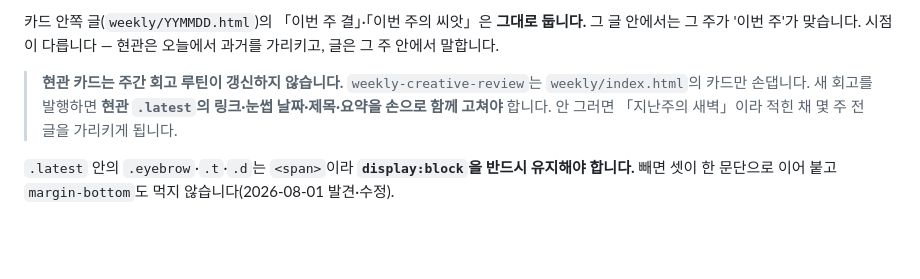
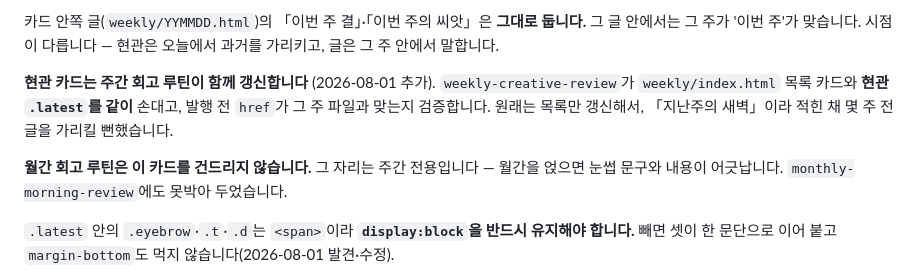
Before and after one commit to POGNARU/POGNARU.github.io, a Markdown page: README.md, the part around the change. Drawn GitHub-style; blank space fills up the shorter version.

Commit message:
README — 현관 카드는 이제 루틴이 함께 갱신한다
weekly-creative-review에 현관 .latest 갱신 단계와 검증을 넣었다.
목록만 갱신하던 구조라 '지난주의 새벽'이라 적힌 채 몇 주 전 글을
가리킬 뻔했다. monthly-morning-review에는 반대로 그 자리를 건드리지
말라고 못박았다 — 주간 전용 자리다.

Co-Authored-By: Claude Opus 5 <noreply@anthropic.com>

```diff
--- a/README.md
+++ b/README.md
@@ -214,7 +214,9 @@ overflow-wrap:break-word;  /* 대신 긴 영문·URL은 넘치지 않게 끊어
 
 카드 안쪽 글(`weekly/YYMMDD.html`)의 「이번 주 결」·「이번 주의 씨앗」은 **그대로 둡니다.** 그 글 안에서는 그 주가 '이번 주'가 맞습니다. 시점이 다릅니다 — 현관은 오늘에서 과거를 가리키고, 글은 그 주 안에서 말합니다.
 
-> **현관 카드는 주간 회고 루틴이 갱신하지 않습니다.** `weekly-creative-review`는 `weekly/index.html`의 카드만 손댑니다. 새 회고를 발행하면 **현관 `.latest`의 링크·눈썹 날짜·제목·요약을 손으로 함께 고쳐야** 합니다. 안 그러면 「지난주의 새벽」이라 적힌 채 몇 주 전 글을 가리키게 됩니다.
+**현관 카드는 주간 회고 루틴이 함께 갱신합니다** (2026-08-01 추가). `weekly-creative-review`가 `weekly/index.html` 목록 카드와 **현관 `.latest`를 같이** 손대고, 발행 전 `href`가 그 주 파일과 맞는지 검증합니다. 원래는 목록만 갱신해서, 「지난주의 새벽」이라 적힌 채 몇 주 전 글을 가리킬 뻔했습니다.
+
+**월간 회고 루틴은 이 카드를 건드리지 않습니다.** 그 자리는 주간 전용입니다 — 월간을 얹으면 눈썹 문구와 내용이 어긋납니다. `monthly-morning-review`에도 못박아 두었습니다.
 
 `.latest` 안의 `.eyebrow`·`.t`·`.d`는 `<span>`이라 **`display:block`을 반드시 유지해야 합니다.** 빼면 셋이 한 문단으로 이어 붙고 `margin-bottom`도 먹지 않습니다(2026-08-01 발견·수정).
 
```
